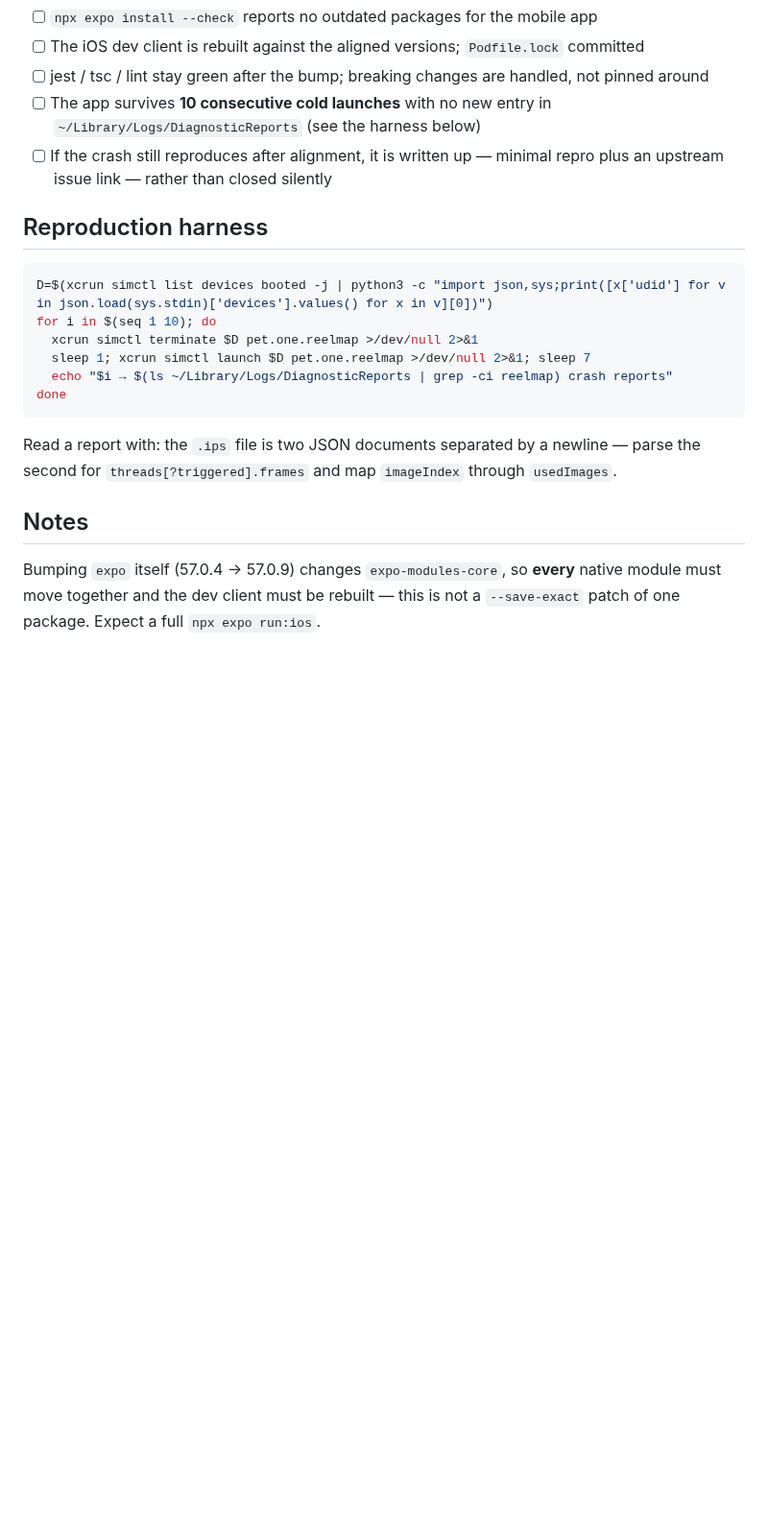
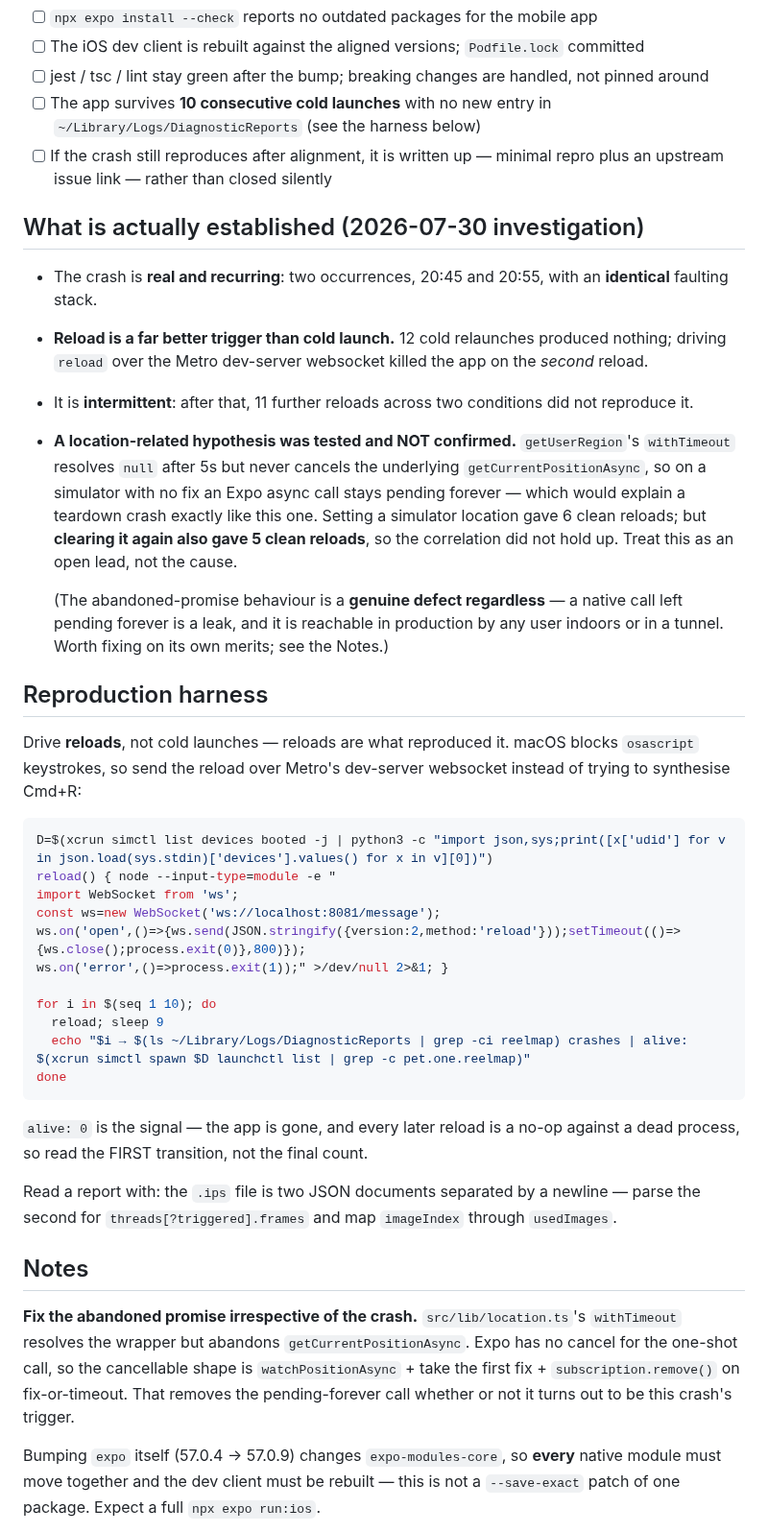
Before and after one commit to blancomaberino/reelme, a Markdown page: tasks/T-111-expo-sdk-package-skew.md, the part around the change. Shown at 96% size. Rendered like a GitHub page; blank space fills up the shorter version.

Commit message:
plan(T-111): record the reload repro + a hypothesis that failed its control
Reload (over the Metro dev-server websocket) reproduces where cold launch does not
— 12 relaunches clean, 2nd reload fatal. Also records that the location hypothesis
was tested BOTH ways and did not hold: setting a sim location gave 6 clean reloads,
but clearing it again gave 5 clean reloads too. Logged as an open lead rather than
a cause, so the next session doesn't inherit a conclusion the evidence doesn't
support. The abandoned getCurrentPositionAsync promise is still worth fixing on its
own merits.

````diff
--- a/tasks/T-111-expo-sdk-package-skew.md
+++ b/tasks/T-111-expo-sdk-package-skew.md
@@ -57,21 +57,60 @@ cache clear. Treat it as intermittent: a single clean launch is not evidence of
 - [ ] If the crash still reproduces after alignment, it is written up — minimal repro plus
       an upstream issue link — rather than closed silently
 
+## What is actually established (2026-07-30 investigation)
+
+- The crash is **real and recurring**: two occurrences, 20:45 and 20:55, with an
+  **identical** faulting stack.
+- **Reload is a far better trigger than cold launch.** 12 cold relaunches produced
+  nothing; driving `reload` over the Metro dev-server websocket killed the app on
+  the *second* reload.
+- It is **intermittent**: after that, 11 further reloads across two conditions did
+  not reproduce it.
+- **A location-related hypothesis was tested and NOT confirmed.** `getUserRegion`'s
+  `withTimeout` resolves `null` after 5s but never cancels the underlying
+  `getCurrentPositionAsync`, so on a simulator with no fix an Expo async call stays
+  pending forever — which would explain a teardown crash exactly like this one.
+  Setting a simulator location gave 6 clean reloads; but **clearing it again also
+  gave 5 clean reloads**, so the correlation did not hold up. Treat this as an
+  open lead, not the cause.
+
+  (The abandoned-promise behaviour is a **genuine defect regardless** — a native
+  call left pending forever is a leak, and it is reachable in production by any
+  user indoors or in a tunnel. Worth fixing on its own merits; see the Notes.)
+
 ## Reproduction harness
+
+Drive **reloads**, not cold launches — reloads are what reproduced it. macOS blocks
+`osascript` keystrokes, so send the reload over Metro's dev-server websocket instead
+of trying to synthesise Cmd+R:
 
 ```bash
 D=$(xcrun simctl list devices booted -j | python3 -c "import json,sys;print([x['udid'] for v in json.load(sys.stdin)['devices'].values() for x in v][0])")
+reload() { node --input-type=module -e "
+import WebSocket from 'ws';
+const ws=new WebSocket('ws://localhost:8081/message');
+ws.on('open',()=>{ws.send(JSON.stringify({version:2,method:'reload'}));setTimeout(()=>{ws.close();process.exit(0)},800)});
+ws.on('error',()=>process.exit(1));" >/dev/null 2>&1; }
+
 for i in $(seq 1 10); do
-  xcrun simctl terminate $D pet.one.reelmap >/dev/null 2>&1
-  sleep 1; xcrun simctl launch $D pet.one.reelmap >/dev/null 2>&1; sleep 7
-  echo "$i → $(ls ~/Library/Logs/DiagnosticReports | grep -ci reelmap) crash reports"
+  reload; sleep 9
+  echo "$i → $(ls ~/Library/Logs/DiagnosticReports | grep -ci reelmap) crashes | alive: $(xcrun simctl spawn $D launchctl list | grep -c pet.one.reelmap)"
 done
 ```
+
+`alive: 0` is the signal — the app is gone, and every later reload is a no-op against
+a dead process, so read the FIRST transition, not the final count.
 
 Read a report with: the `.ips` file is two JSON documents separated by a newline — parse
 the second for `threads[?triggered].frames` and map `imageIndex` through `usedImages`.
 
 ## Notes
+
+**Fix the abandoned promise irrespective of the crash.** `src/lib/location.ts`'s
+`withTimeout` resolves the wrapper but abandons `getCurrentPositionAsync`. Expo has no
+cancel for the one-shot call, so the cancellable shape is `watchPositionAsync` + take
+the first fix + `subscription.remove()` on fix-or-timeout. That removes the
+pending-forever call whether or not it turns out to be this crash's trigger.
 
 Bumping `expo` itself (57.0.4 → 57.0.9) changes `expo-modules-core`, so **every** native
 module must move together and the dev client must be rebuilt — this is not a
````
